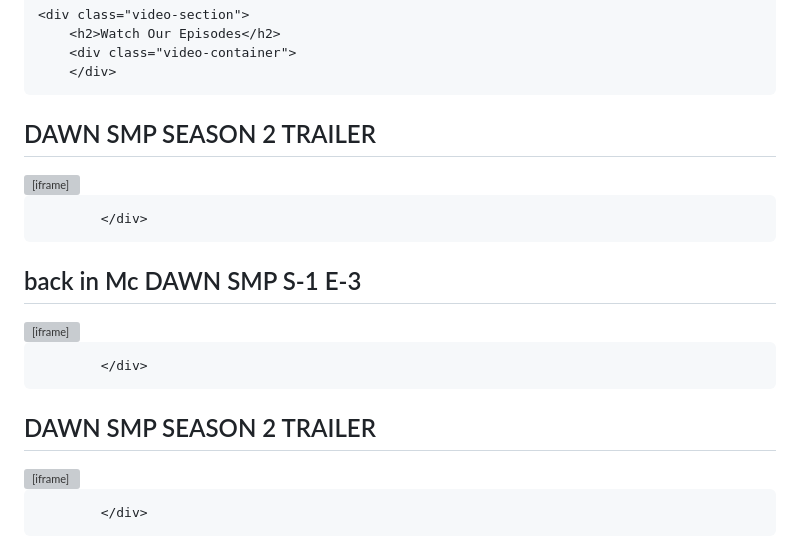
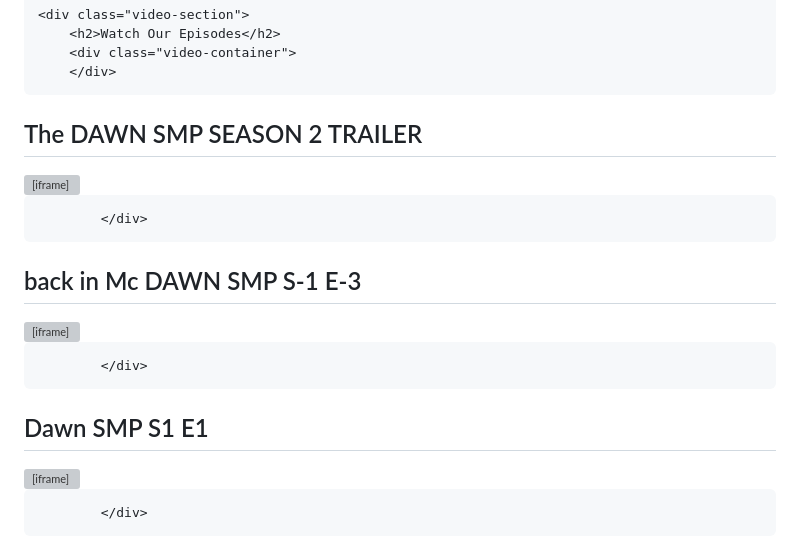
Before and after one commit to samrocker/videos, a Markdown page: README.md, the part around the change. GitHub-like rendering; grey boxes are pictures that could not be loaded.

```diff
--- a/README.md
+++ b/README.md
@@ -92,7 +92,7 @@
         <div class="video-container">
         </div>
 <div class="video-container">
-    <h2>DAWN SMP SEASON 2 TRAILER</h2>
+    <h2>The DAWN SMP SEASON 2 TRAILER</h2>
         <iframe width="540" height="315" src="https://www.youtube.com/embed/olit8ofZuUA" frameborder="0" allow="accelerometer; autoplay; clipboard-write; encrypted-media; gyroscope; picture-in-picture" allowfullscreen></iframe>
 
             </div>
@@ -104,7 +104,7 @@
             </div>
 
 <div class="video-container">
-    <h2>DAWN SMP SEASON 2 TRAILER</h2>
+    <h2>Dawn SMP S1 E1</h2>
         <iframe width="540" height="315" src="https://www.youtube.com/embed/7mkb0QzYJ78" frameborder="0" allow="accelerometer; autoplay; clipboard-write; encrypted-media; gyroscope; picture-in-picture" allowfullscreen></iframe>
 
             </div>
```
